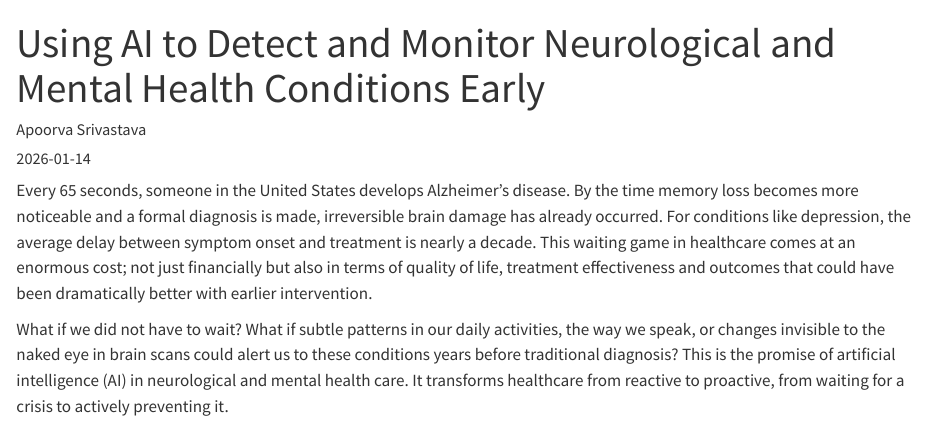
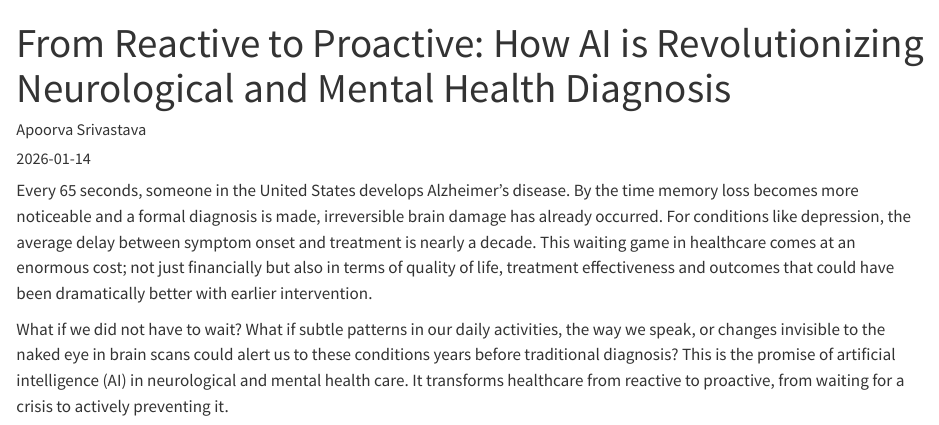
Before and after one commit to apoorva43/blog, a Quarto document (myblog/posts/post-with-code/index.qmd): the page in a window 1100 px wide, from its top. Rendered offline with R 4.5, knitr and Pandoc in place of Quarto, with nearby package versions.

Commit message:
Edited blog title

```diff
--- a/myblog/posts/post-with-code/index.qmd
+++ b/myblog/posts/post-with-code/index.qmd
@@ -1,5 +1,5 @@
 ---
-title: "Using AI to Detect and Monitor Neurological and Mental Health Conditions Early"
+title: "From Reactive to Proactive: How AI is Revolutionizing Neurological and Mental Health Diagnosis"
 author: "Apoorva Srivastava"
 date: "2026-01-14"
 categories: [healthcare, AI, analysis]
```
Also changed, not shown: myblog/docs/search.json, 3 other files.
